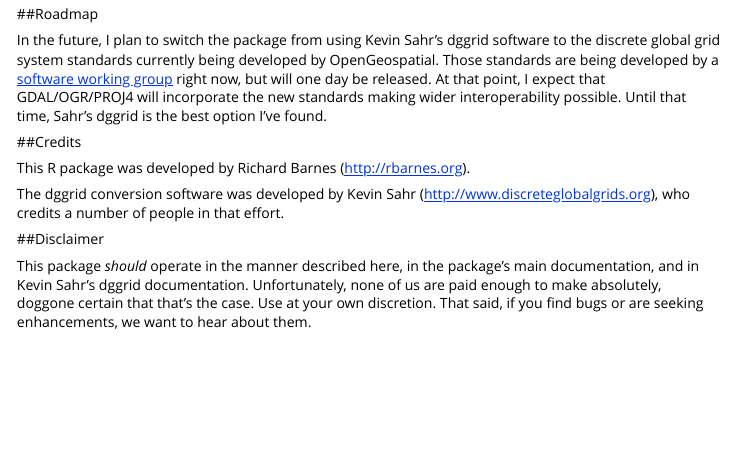
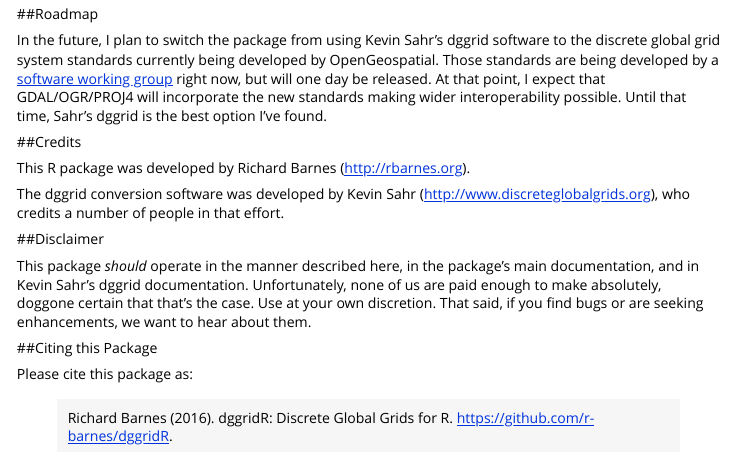
Before and after one commit to r-barnes/dggridR, an R Markdown document (vignettes/dggridR.Rmd): the page in a window 1100 px wide, from 5150 px down. Rendered offline with R 4.5, knitr and Pandoc, with nearby package versions; some code elsewhere in the file could not run offline; long lines of code are wrapped; common packages that the code uses without loading them are loaded.

Commit message:
Added citation info

```diff
--- a/vignettes/dggridR.Rmd
+++ b/vignettes/dggridR.Rmd
@@ -231,3 +231,11 @@ main documentation, and in Kevin Sahr's dggrid documentation. Unfortunately,
 none of us are paid enough to make absolutely, doggone certain that that's the
 case. Use at your own discretion. That said, if you find bugs or are seeking
 enhancements, we want to hear about them.
+
+
+
+##Citing this Package
+
+Please cite this package as:
+
+ > Richard Barnes (2016). dggridR: Discrete Global Grids for R. https://github.com/r-barnes/dggridR.
```
Also changed, not shown: README.md.
